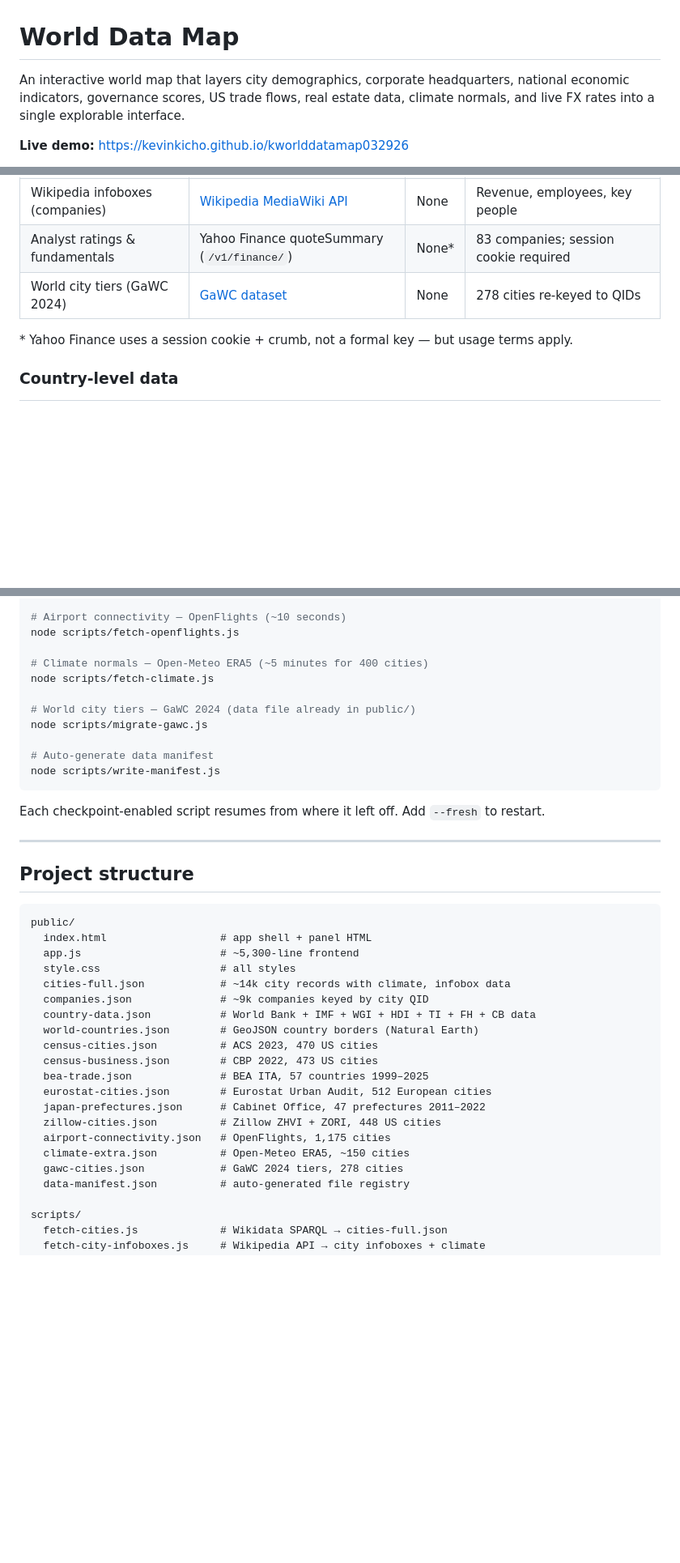
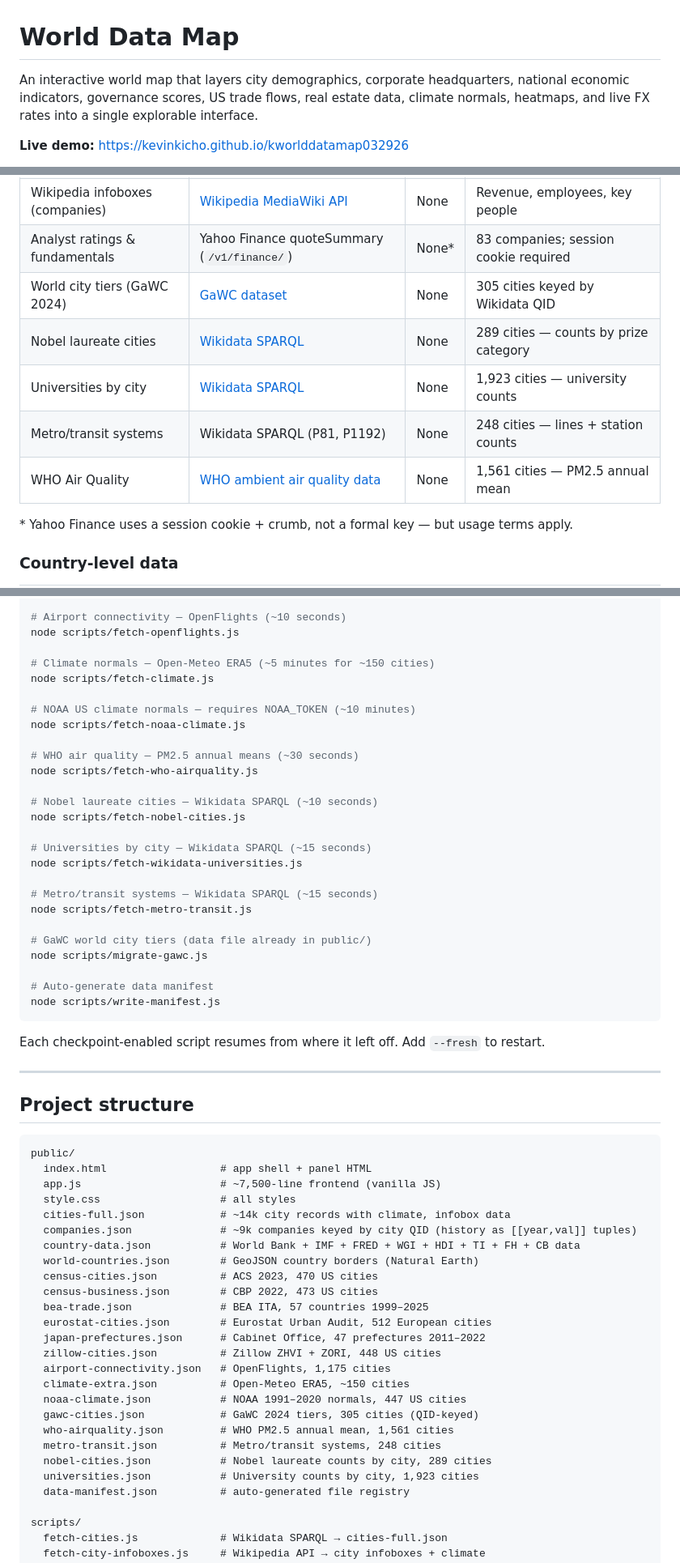
Before and after one commit to kevinkicho/kworlddatamap032926, a Markdown page: README.md, 3 parts joined by grey strips. Shown at 81% size. GitHub-like rendering; blank space fills up the shorter version.

Commit message:
docs: update README -- filter/heatmap panel, new data sources, optimization notes, corrected line counts

````diff
--- a/README.md
+++ b/README.md
@@ -1,6 +1,6 @@
 # World Data Map
 
-An interactive world map that layers city demographics, corporate headquarters, national economic indicators, governance scores, US trade flows, real estate data, climate normals, and live FX rates into a single explorable interface.
+An interactive world map that layers city demographics, corporate headquarters, national economic indicators, governance scores, US trade flows, real estate data, climate normals, heatmaps, and live FX rates into a single explorable interface.
 
 **Live demo:** https://kevinkicho.github.io/kworlddatamap032926
 
@@ -101,7 +121,11 @@ All data is pre-fetched by Node.js scripts and committed as JSON — **the app m
 | Company market caps | Wikidata wbgetentities (P2226) | None | Supplemental one-time fetch |
 | Wikipedia infoboxes (companies) | [Wikipedia MediaWiki API](https://en.wikipedia.org/w/api.php) | None | Revenue, employees, key people |
 | Analyst ratings & fundamentals | Yahoo Finance quoteSummary (`/v1/finance/`) | None* | 83 companies; session cookie required |
-| World city tiers (GaWC 2024) | [GaWC dataset](https://www.lboro.ac.uk/gawc/world2024.html) | None | 278 cities re-keyed to QIDs |
+| World city tiers (GaWC 2024) | [GaWC dataset](https://www.lboro.ac.uk/gawc/world2024.html) | None | 305 cities keyed by Wikidata QID |
+| Nobel laureate cities | [Wikidata SPARQL](https://query.wikidata.org/sparql) | None | 289 cities — counts by prize category |
+| Universities by city | [Wikidata SPARQL](https://query.wikidata.org/sparql) | None | 1,923 cities — university counts |
+| Metro/transit systems | Wikidata SPARQL (P81, P1192) | None | 248 cities — lines + station counts |
+| WHO Air Quality | [WHO ambient air quality data](https://www.who.int/data/gho/data/themes/air-pollution) | None | 1,561 cities — PM2.5 annual mean |
 
 \* Yahoo Finance uses a session cookie + crumb, not a formal key — but usage terms apply.
 
@@ -260,10 +284,25 @@ node scripts/fetch-zillow.js
 # Airport connectivity — OpenFlights (~10 seconds)
 node scripts/fetch-openflights.js
 
-# Climate normals — Open-Meteo ERA5 (~5 minutes for 400 cities)
+# Climate normals — Open-Meteo ERA5 (~5 minutes for ~150 cities)
 node scripts/fetch-climate.js
 
-# World city tiers — GaWC 2024 (data file already in public/)
+# NOAA US climate normals — requires NOAA_TOKEN (~10 minutes)
+node scripts/fetch-noaa-climate.js
+
+# WHO air quality — PM2.5 annual means (~30 seconds)
+node scripts/fetch-who-airquality.js
+
+# Nobel laureate cities — Wikidata SPARQL (~10 seconds)
+node scripts/fetch-nobel-cities.js
+
+# Universities by city — Wikidata SPARQL (~15 seconds)
+node scripts/fetch-wikidata-universities.js
+
+# Metro/transit systems — Wikidata SPARQL (~15 seconds)
+node scripts/fetch-metro-transit.js
+
+# GaWC world city tiers (data file already in public/)
 node scripts/migrate-gawc.js
 
 # Auto-generate data manifest
@@ -279,11 +318,11 @@ Each checkpoint-enabled script resumes from where it left off. Add `--fresh` to
 ```
 public/
   index.html                  # app shell + panel HTML
-  app.js                      # ~5,300-line frontend
+  app.js                      # ~7,500-line frontend (vanilla JS)
   style.css                   # all styles
   cities-full.json            # ~14k city records with climate, infobox data
-  companies.json              # ~9k companies keyed by city QID
-  country-data.json           # World Bank + IMF + WGI + HDI + TI + FH + CB data
+  companies.json              # ~9k companies keyed by city QID (history as [[year,val]] tuples)
+  country-data.json           # World Bank + IMF + FRED + WGI + HDI + TI + FH + CB data
   world-countries.json        # GeoJSON country borders (Natural Earth)
   census-cities.json          # ACS 2023, 470 US cities
   census-business.json        # CBP 2022, 473 US cities
@@ -293,7 +332,12 @@ public/
   zillow-cities.json          # Zillow ZHVI + ZORI, 448 US cities
   airport-connectivity.json   # OpenFlights, 1,175 cities
   climate-extra.json          # Open-Meteo ERA5, ~150 cities
-  gawc-cities.json            # GaWC 2024 tiers, 278 cities
+  noaa-climate.json           # NOAA 1991–2020 normals, 447 US cities
+  gawc-cities.json            # GaWC 2024 tiers, 305 cities (QID-keyed)
+  who-airquality.json         # WHO PM2.5 annual mean, 1,561 cities
+  metro-transit.json          # Metro/transit systems, 248 cities
+  nobel-cities.json           # Nobel laureate counts by city, 289 cities
+  universities.json           # University counts by city, 1,923 cities
   data-manifest.json          # auto-generated file registry
 
 scripts/
````
Also changed, not shown: other parts of README.md (+44 -11 lines).
